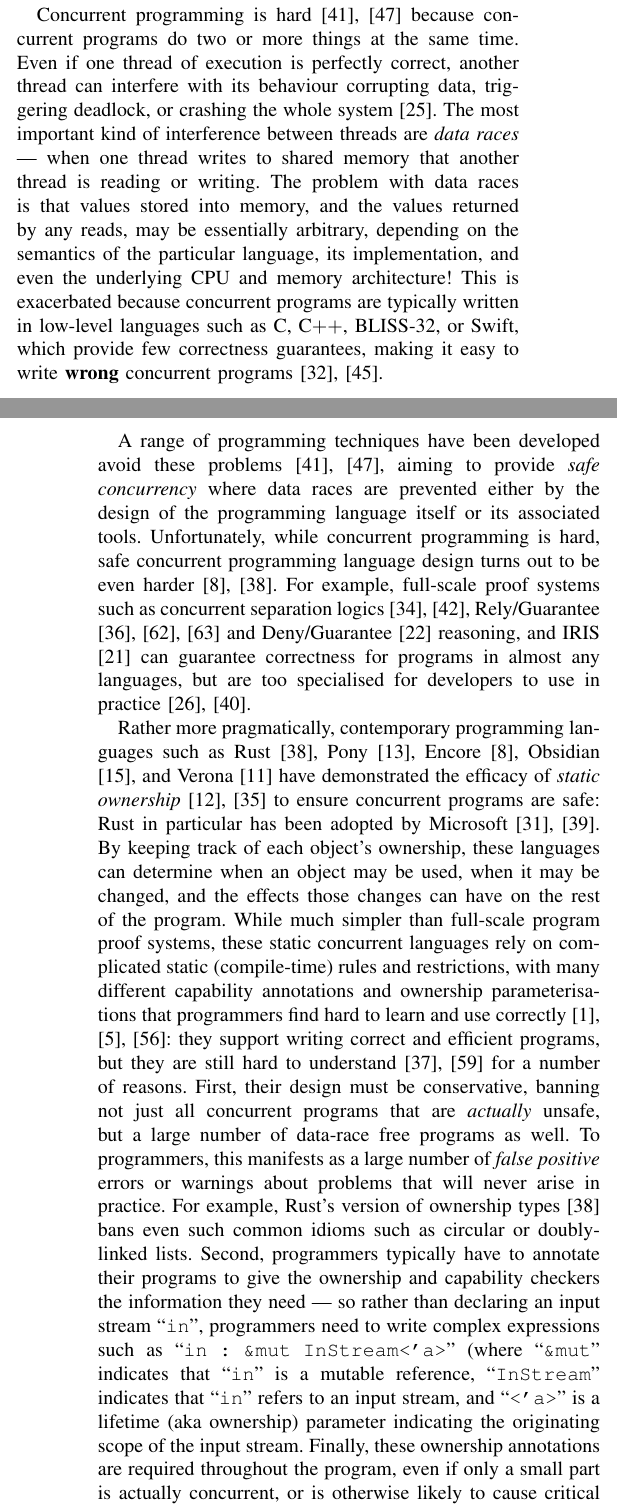
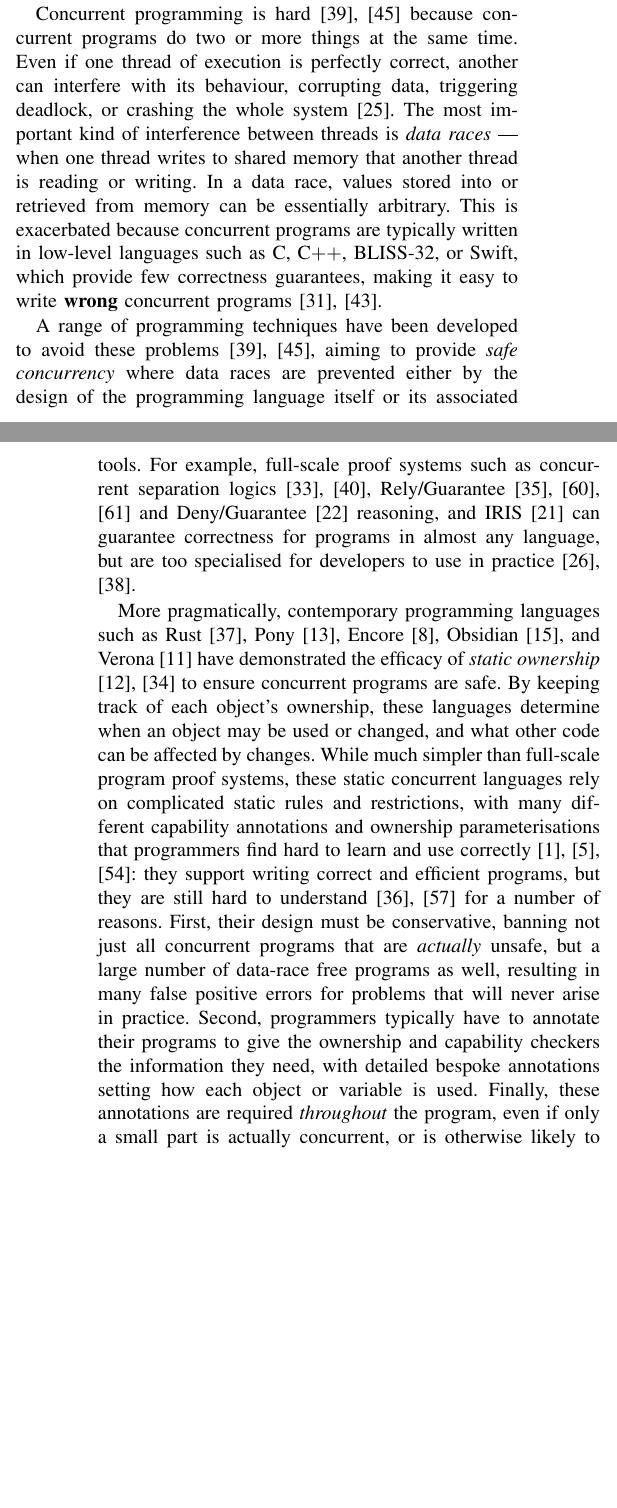
Before and after one commit to jensdietrich/jdala, a LaTeX paper (docs/report/JDala.tex, which reads docs/report/related_work.tex): two parts of the columns of pages 1 and 2 of 6, joined at a grey line, cut so that both start at the same text, the shorter picture padded with empty space. Compiled offline with pdfLaTeX; a missing font is replaced by an installed copy or a similar font; a LaTeX package or settings file that is missing is left out.

Commit message:
Trim RW back to just under one page

```diff
--- a/docs/report/related_work.tex
+++ b/docs/report/related_work.tex
@@ -15,17 +15,22 @@ Concurrent programming is hard \cite{lea98,concurrentHard}
 %
 because concurrent programs do two or more things at the same
 time. Even if one thread of execution is perfectly correct, another
-thread can interfere with its behaviour corrupting data, triggering
+can interfere with its behaviour, corrupting data, triggering
 deadlock, or crashing the whole system \cite{fonesca2010}.
 %
 %
-The most important kind of interference between threads are
+The most important kind of interference between threads is
 \textit{data races} --- when one thread writes to shared memory that
-another thread is reading or writing. The problem with data races is
-that values stored into memory, and the values returned by any reads,
-may be essentially arbitrary, depending on the semantics of the
-particular language, its implementation, and even the underlying CPU
-and memory architecture!
+another thread is reading or writing.
+%
+In a data race, values stored into or retrieved from memory can be
+essentially arbitrary.
+% The problem with data races is
+%that values stored into memory, and the values returned by any reads,
+%may be essentially arbitrary.
+%, depending on the semantics of the
+%particular language, its implementation, and even the underlying CPU
+%and memory architecture!
 %
 %
 %
@@ -68,40 +74,42 @@ concurrent programs
 %
 %
 
-A range of programming techniques have been developed avoid these problems
+A range of programming techniques have been developed to avoid these problems
 \cite{lea98,concurrentHard}, aiming to provide \textit{safe
   concurrency} where data races are prevented either by the design  of the
-programming language itself or its associated tools.  Unfortunately, while
-concurrent programming is hard, safe concurrent programming language
-design turns out to be even harder \cite{RustBook,EncoreTS}.
+programming language itself or its associated tools.
+%  Unfortunately, while
+%concurrent programming is hard, safe concurrent programming language
+%design turns out to be even harder \cite{RustBook,EncoreTS}.
 %
 For example, full-scale proof systems
 %\cite{vcc09}
 such as concurrent separation logics\cite{JacobsEA05,chalice},
 Rely/Guarantee\cite{jonesTOPLAS83,MPC-Staden15,concur2007} and
 Deny/Guarantee\cite{DenyGuarantee} reasoning, and IRIS\cite{dd}
-can guarantee correctness for programs in almost any languages,
+can guarantee correctness for programs in almost any language,
 but are too specialised for developers to use in practice
 \cite{fonesca2017,shriramFormal2019}.
 
-Rather more pragmatically,
+More pragmatically,
 contemporary programming languages such as
 Rust\cite{RustBook}, Pony\cite{PonyTS},
 Encore\cite{EncoreTS},
 %Singularity\cite{Singularity},
 %Deterministic Parallel Java\cite{DPJ},
 %Safe C\verb+#+\cite{GordonPPBD12},
-Obsidian\cite{aldrichObsidianStudy2020}, and
-Verona \cite{Verona}
+Obsidian~\cite{aldrichObsidianStudy2020}, and
+Verona~\cite{Verona}
 have demonstrated the efficacy of \textit{static
   ownership}\cite{ClaPotNobOOPSLA98,NobPotVitECOOP98} %%% BoyLeeRinOOPSLA02,ClaPotNobOOPSLA98
 %and capability systems
 to ensure
-concurrent programs are safe: Rust in particular has been adopted by
-Microsoft\cite{RustPopular,MSRust}. By keeping track of each object's
-ownership, these languages can determine when an object may be used,
-when it may be changed, and the effects those changes can have on the
-rest of the program.
+concurrent programs are safe.
+%: Rust in particular has been adopted by
+%Microsoft\cite{RustPopular,MSRust}.
+By keeping track of each object's
+ownership, these languages determine when an object may be used
+or changed, and what other code can be affected by changes.
 %
 %
 %% Concurrent programming languages face three problems:
@@ -122,7 +130,7 @@ rest of the program.
 %
 While much simpler than full-scale program proof systems, these static
 concurrent
-languages rely on complicated static (compile-time) rules and
+languages rely on complicated static rules and
 restrictions, with many different capability annotations and ownership
 parameterisations that programmers find hard to learn and use
 correctly \cite{LearnRust,VizRust,HardRust}: they support writing
@@ -130,19 +138,28 @@ correct and efficient programs, but they are still hard to understand
 \cite{SafeRust,FightRust} for a number of
 reasons. First, their design must be conservative, banning not just
 all concurrent programs that are \textit{actually} unsafe, but a large
-number of data-race free programs as well.  To programmers, this
-manifests as a large number of \textit{false positive} errors or
-warnings about problems that will never arise in practice.  For
-example, Rust's version of ownership types\cite{RustBook} bans even
-such common idioms such as circular or doubly-linked lists.  Second,
+number of data-race free programs as well, resulting in
+many false positive errors for
+problems that will never arise in practice.
+%For
+%example, Rust's version of ownership types\cite{RustBook} bans even
+%such common idioms such as circular or doubly-linked lists.
+Second,
 programmers typically have to annotate their programs to give the
-ownership and capability checkers the information they need --- so
-rather than declaring an input stream ``\verb+in+'', programmers need
-to write complex expressions such as ``\verb+in : &mut InStream<'a>+''
-(where ``\verb+&mut+'' indicates that ``\verb+in+'' is a mutable
-reference, ``\verb+InStream+'' indicates that ``\verb+in+'' refers to
-an input stream, and  ``\verb+<'a>+'' is a lifetime (aka ownership)
-parameter indicating the originating scope of the input stream.
-Finally, these ownership annotations are required throughout
+ownership and capability checkers the information they need,
+with detailed bespoke annotations setting how each object or
+variable is used.
+% --- so
+%rather than declaring an input stream ``\verb+in+'', programmers need
+%to write complex expressions such as ``\verb+in : &mut InStream<'a>+''
+%(where ``\verb+&mut+'' indicates that ``\verb+in+'' is a mutable
+%reference, ``\verb+InStream+'' indicates that ``\verb+in+'' refers to
+%an input stream, and  ``\verb+<'a>+'' is a lifetime (a.k.a. ownership)
+%parameter indicating the originating scope of the input stream.
+Finally, these annotations are required \textit{throughout}
 the program,  even if only a small part is actually concurrent, or is
-otherwise likely to cause critical errors --- in Rust, an inflight
+otherwise likely to cause critical errors.
+% --- in Rust, an inflight
+%entertainment system would have to be engineered to the same level of
+%quality as a critical flight control system, even though the risks and
+%requirements for each system are very different.
@@ -188 +200,0 @@ communication between concurrent threads.
-It is not possible to transfer ownership of an object:
```
Also changed, not shown: docs/report/related_work.tex (54 more changed lines).
